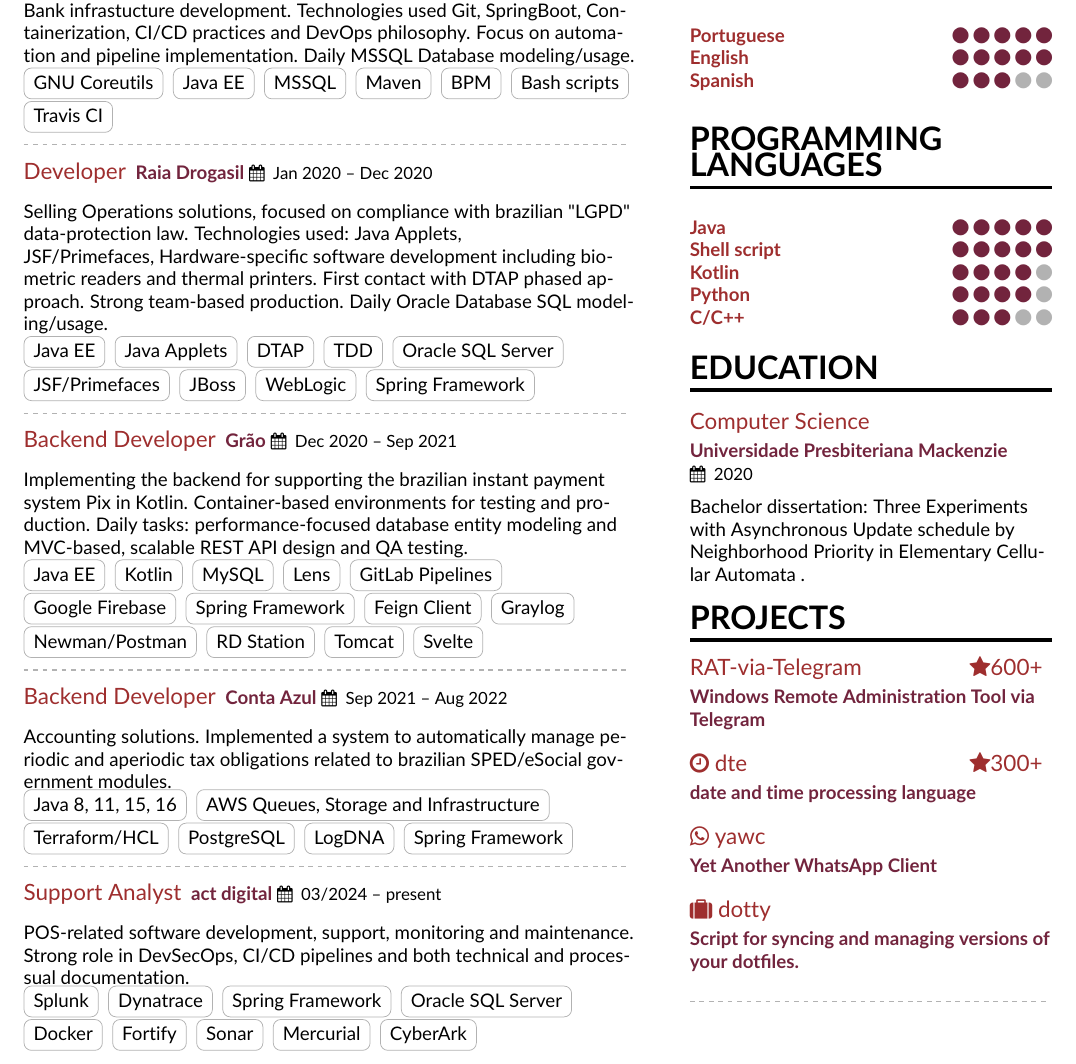
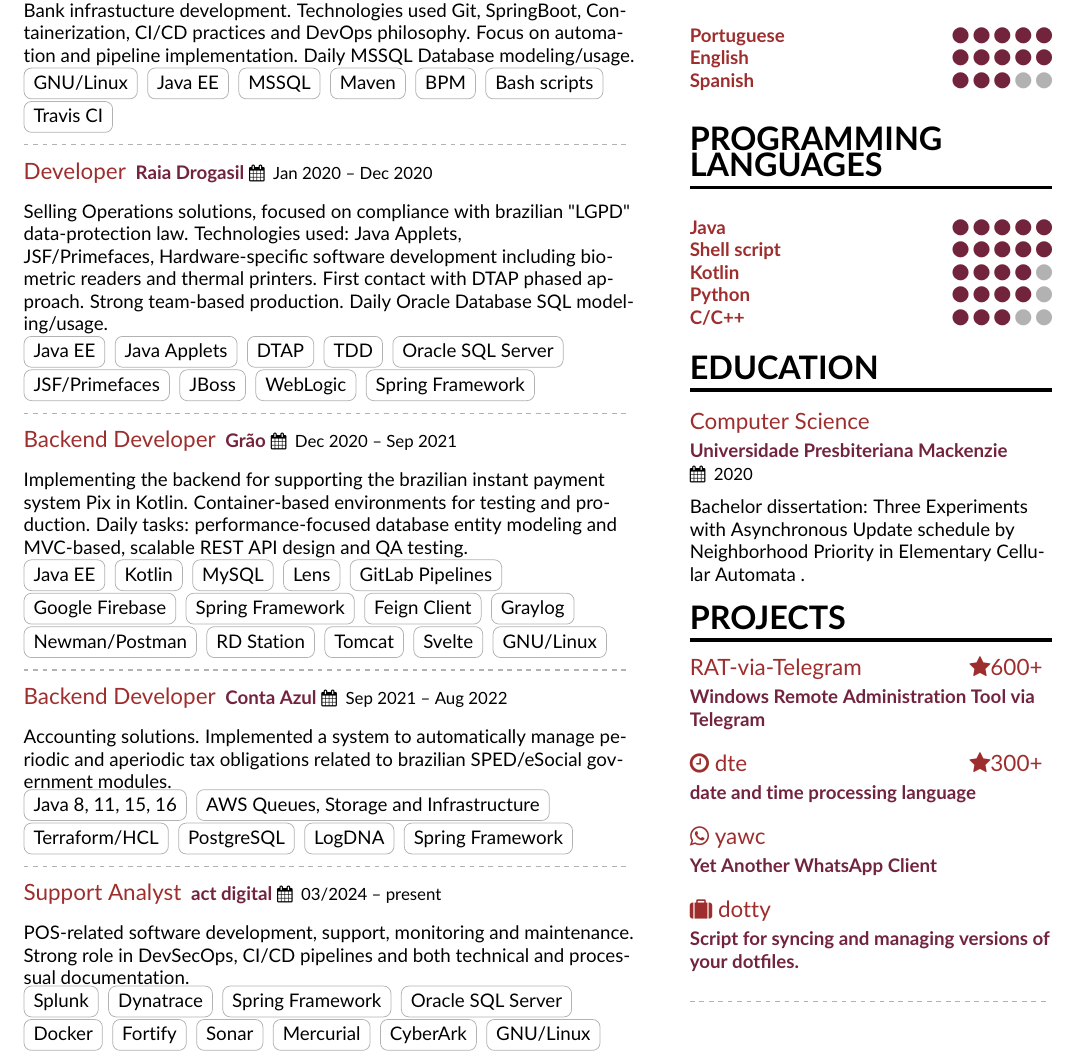
Before and after one commit to mvrozanti/cv, a LaTeX CV (en/marcelo-vironda-rozanti.tex): part of the page, cut so that both start at the same text. Compiled offline with pdfLaTeX.

Commit message:
Better naming

```diff
--- a/en/marcelo-vironda-rozanti.tex
+++ b/en/marcelo-vironda-rozanti.tex
@@ -110,7 +110,7 @@
 Bank infrastucture development. Technologies used Git, SpringBoot, Containerization, CI/CD practices and DevOps philosophy. Focus on automation and pipeline implementation. Daily MSSQL Database modeling/usage.
 \\
 
-\cvtag{GNU Coreutils}
+\cvtag{GNU/Linux}
 \cvtag{Java EE}
 \cvtag{MSSQL}
 \cvtag{Maven}
@@ -153,6 +153,7 @@
 \cvtag{RD Station}
 \cvtag{Tomcat}
 \cvtag{Svelte}
+\cvtag{GNU/Linux}
 
 \divider
 
@@ -184,6 +185,7 @@
 \cvtag{Sonar}
 \cvtag{Mercurial}
 \cvtag{CyberArk}
+\cvtag{GNU/Linux}
 
 \clearpage
 % \cvsection[page2sidebar]{Publications}
```
Also changed, not shown: ptbr/marcelo-vironda-rozanti.tex (+3 -1 lines), cv-ptbr-1.png, en/marcelo-vironda-rozanti.pdf, ptbr/marcelo-vironda-rozanti.pdf.
